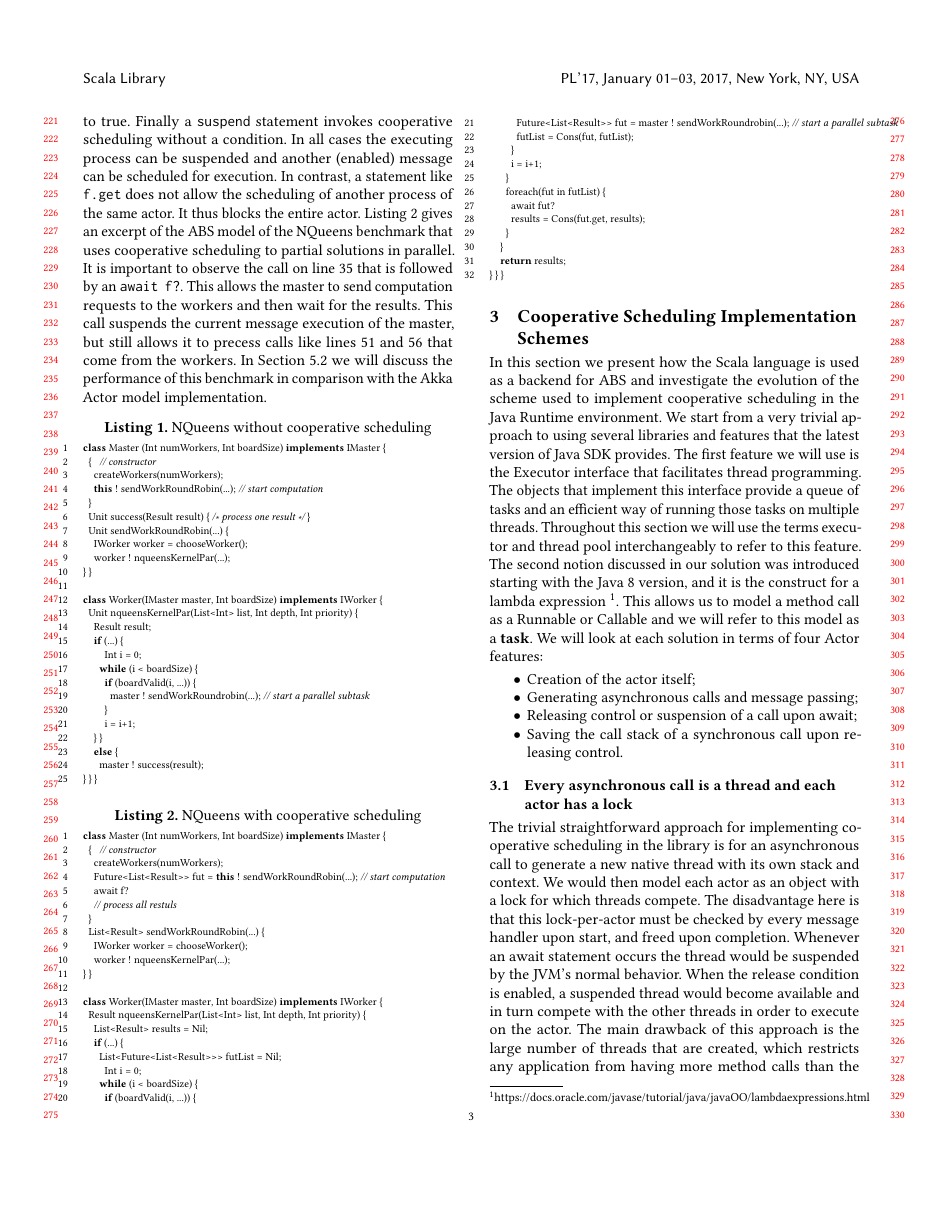
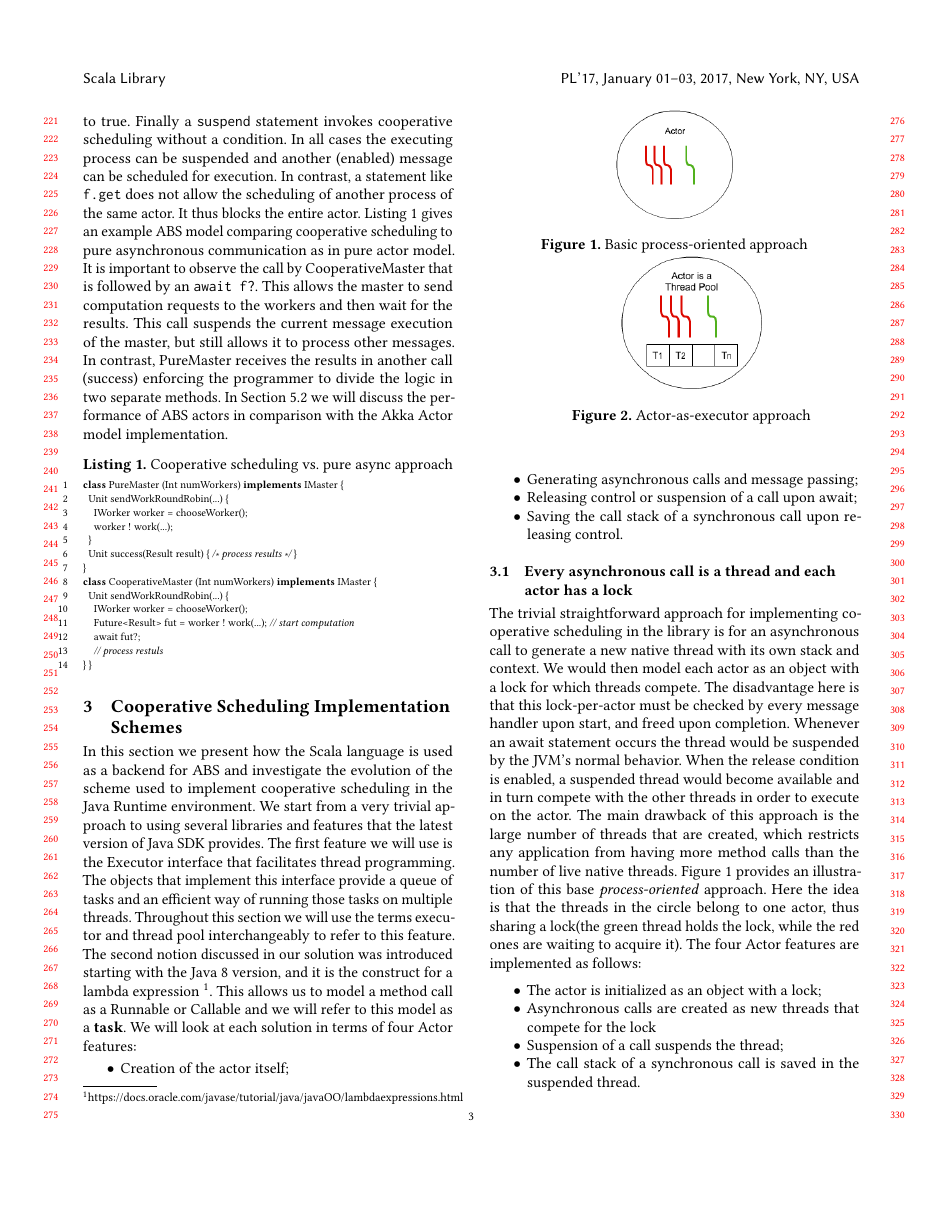
Before and after one commit to vlad-serbanescu/scala2017, a LaTeX paper (acmart-sigplanproc-template.tex, which reads lang.tex): page 3 of 10 before the commit and page 3 of 9 after it. Compiled offline with pdfLaTeX.

Commit message:
some comments plus shortening the ABS example to compare coop-sched with pure async

```diff
--- a/lang.tex
+++ b/lang.tex
@@ -58,7 +58,10 @@ suspends the executing process which can only be rescheduled if the method
 invocation corresponding to the future \texttt{f} has computed the return value.
 Similarly, a statement of the form \texttt{await b}, where \texttt{b} denotes a boolean expression, suspends the executing process which can only be rescheduled if \texttt{b} evaluates to true. Finally a \texttt{suspend} statement invokes cooperative scheduling without a condition. In all cases the executing process can be suspended and another (enabled) message can be scheduled for execution.
 In contrast, a statement like \texttt{f.get} does not allow the scheduling of
-another process of the same actor. It thus blocks the entire actor. Listing~\ref{absex} gives an excerpt of the ABS model of the NQueens benchmark that uses cooperative scheduling to partial solutions in parallel. It is important to observe the call on line 35 that is followed by an \texttt{await f?}. This allows the master to send computation requests to the workers and then wait for the results. This call suspends the current message execution of the master, but still allows it to precess calls like lines 51 and 56 that come from the workers. In Section~\ref{bench2} we will discuss the performance of this benchmark in comparison with the Akka Actor model implementation.
+another process of the same actor. It thus blocks the entire actor.
+Listing~\ref{absex} gives an example ABS model comparing cooperative scheduling to pure asynchronous communication as in pure actor model.
+It is important to observe the call by \lstinline{CooperativeMaster} that is followed by an \texttt{await f?}. This allows the master to send computation requests to the workers and then wait for the results. This call suspends the current message execution of the master, but still allows it to process other messages. In contrast, \lstinline{PureMaster} receives the results in another call (\lstinline{success}) enforcing the programmer to divide the logic in two separate methods.
+In Section~\ref{bench2} we will discuss the performance of ABS actors in comparison with the Akka Actor model implementation.
 
 
 %// Interfaces
@@ -73,69 +76,62 @@ another process of the same actor. It thus blocks the entire actor. Listing~\ref
 %
 %// Classes
 
-\begin{lstlisting}[caption=NQueens without cooperative scheduling , label=absex]
-class Master (Int numWorkers, Int boardSize) implements IMaster {
-	{   // constructor
-		createWorkers(numWorkers);
-		this ! sendWorkRoundRobin(...); // start computation
-	}
-	Unit success(Result result) { /* process one result */ }
+\begin{lstlisting}[caption=Cooperative scheduling vs. pure async approach, label=absex]
+class PureMaster (Int numWorkers) implements IMaster {
 	Unit sendWorkRoundRobin(...) {
 		IWorker worker = chooseWorker();
-		worker ! nqueensKernelPar(...);
+		worker ! work(...);
+	}
+	Unit success(Result result) { /* process results */ }
+}
+class CooperativeMaster (Int numWorkers) implements IMaster {
+	Unit sendWorkRoundRobin(...) {
+		IWorker worker = chooseWorker();
+		Future<Result> fut = worker ! work(...); // start computation
+		await fut?;
+		// process restuls
 }	}
-
-class Worker(IMaster master, Int boardSize) implements IWorker {
-	Unit nqueensKernelPar(List<Int> list, Int depth, Int priority) {
-		Result result;
-		if (...) {
-    		Int i = 0;
-			while (i < boardSize) {
-				if (boardValid(i, ...)) {
-					master ! sendWorkRoundrobin(...); // start a parallel subtask
-				}
-				i = i+1;
-		}	}
-		else {
-			master ! success(result);
-}	}	}
 \end{lstlisting}
 
 
-\begin{lstlisting}[caption=NQueens  with cooperative scheduling , label=absex]
-class Master (Int numWorkers, Int boardSize) implements IMaster {
-	{   // constructor
-		createWorkers(numWorkers);
-		Future<List<Result>> fut = this ! sendWorkRoundRobin(...); // start computation
-		await f?
-		// process all restuls
-	}
-	List<Result> sendWorkRoundRobin(...) {
-		IWorker worker = chooseWorker();
-		worker ! nqueensKernelPar(...);
-}	}
+%class Worker(IMaster master, Int boardSize) implements IWorker {
+%	Unit nqueensKernelPar(List<Int> list, Int depth, Int priority) {
+%		Result result;
+%		if (...) {
+%			Int i = 0;
+%			while (i < boardSize) {
+%				if (boardValid(i, ...)) {
+%					master ! sendWorkRoundrobin(...); // start a parallel subtask
+%				}
+%				i = i+1;
+%		}	}
+%		else {
+%			master ! success(result);
+%}	}	}
 
-class Worker(IMaster master, Int boardSize) implements IWorker {
-	Result nqueensKernelPar(List<Int> list, Int depth, Int priority) {
-		List<Result> results = Nil;
-		if (...) {
-			List<Future<List<Result>>> futList = Nil;
-    		Int i = 0;
-			while (i < boardSize) {
-				if (boardValid(i, ...)) {
-					Future<List<Result>> fut = master ! sendWorkRoundrobin(...); // start a parallel subtask
-					futList = Cons(fut, futList);
-				}
-				i = i+1;
-			}
-			foreach(fut in futList) {
-				await fut?
-				results = Cons(fut.get, results);
-			}
-		}
-		return results;
-}	}	}
-\end{lstlisting}
+%\begin{lstlisting}[caption=NQueens  with cooperative scheduling , label=absex]
+%
+%class Worker(IMaster master, Int boardSize) implements IWorker {
+%	Result nqueensKernelPar(List<Int> list, Int depth, Int priority) {
+%		List<Result> results = Nil;
+%		if (...) {
+%			List<Future<List<Result>>> futList = Nil;
+%    		Int i = 0;
+%			while (i < boardSize) {
+%				if (boardValid(i, ...)) {
+%					Future<List<Result>> fut = master ! sendWorkRoundrobin(...); // start a parallel subtask
+%					futList = Cons(fut, futList);
+%				}
+%				i = i+1;
+%			}
+%			foreach(fut in futList) {
+%				await fut?
+%				results = Cons(fut.get, results);
+%			}
+%		}
+%		return results;
+%}	}	}
+%\end{lstlisting}
 
 
 %The "await" statement of ABS offers a high level mechanism that controls execution within an actor (or, more generally, a COG) based on its internal state or the availability of the result of an asynchronous call via futures. A statement like \lstinline|await future?| differs from "future.get"
```
Also changed, not shown: benchmark.tex (+5 -0 lines).
